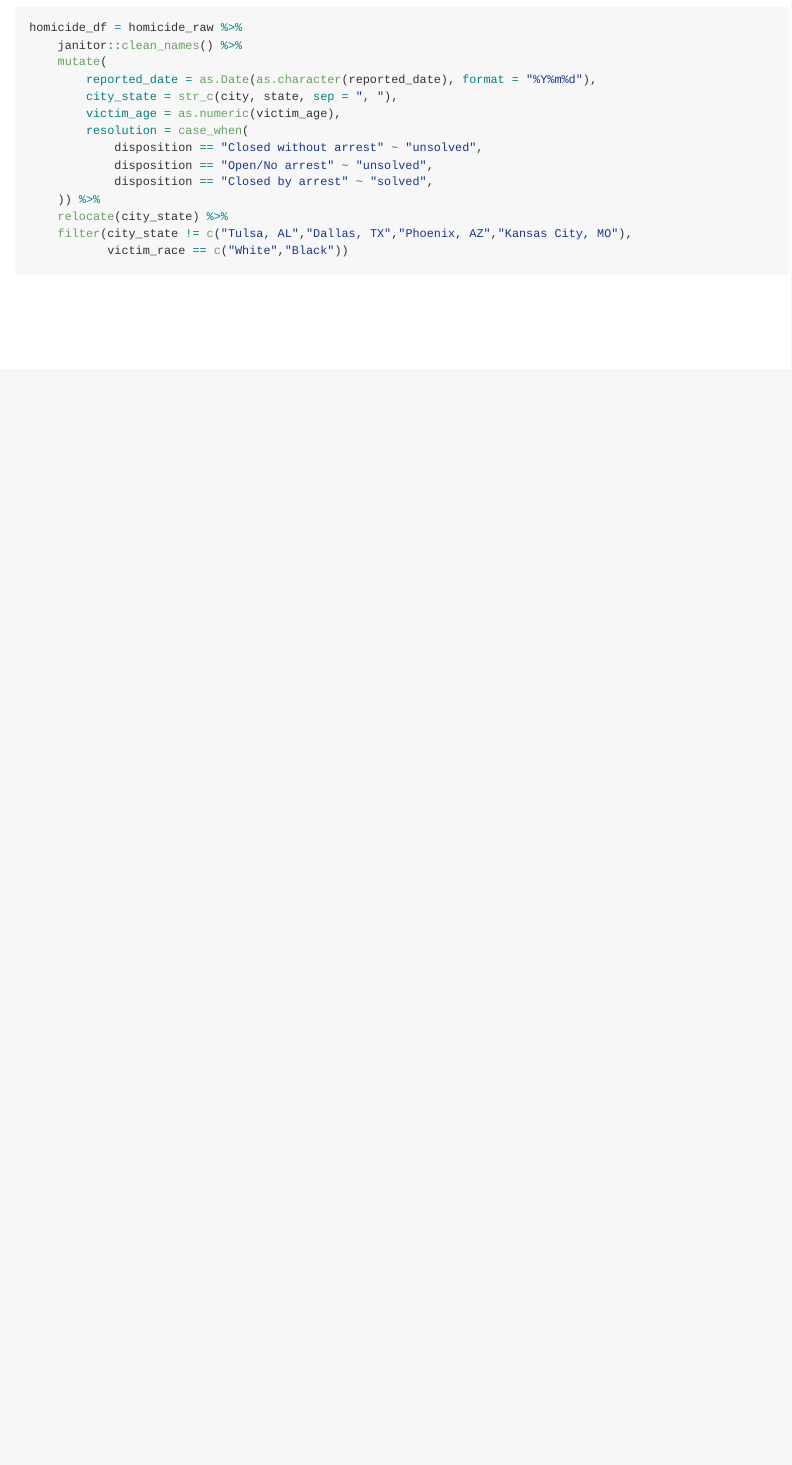
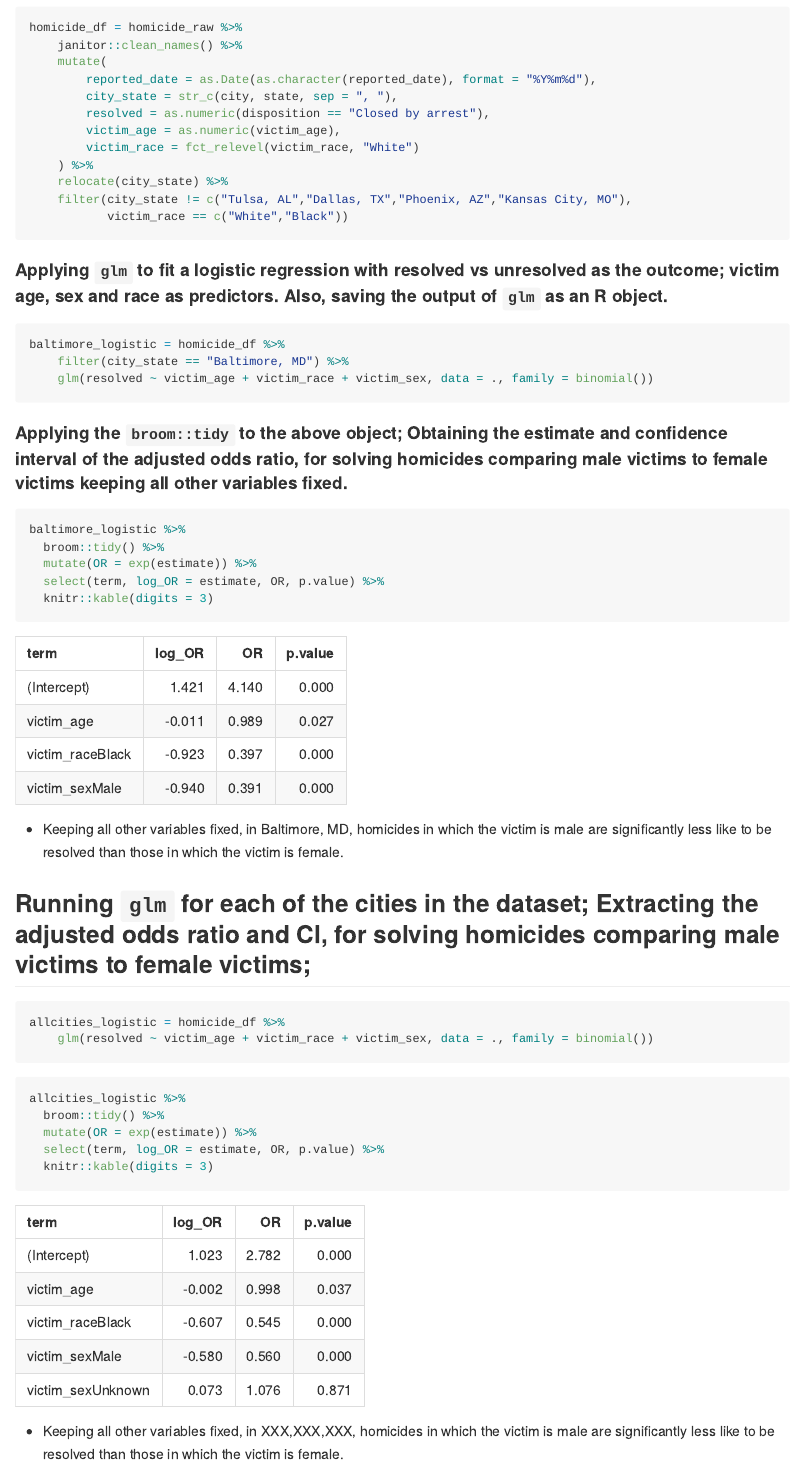
Before and after one commit to ZhengweiSong98/p8105_hw6_zs2539, an R Markdown document (p8105_hw6_zs2539.Rmd): the page in a window 1100 px wide, from 480 px down. The pictures show the output file p8105_hw6_zs2539.md that the author committed with the source, drawn offline in the style of GitHub; long lines of code are wrapped.

Commit message:
glm fit for baltimore data

````diff
--- a/p8105_hw6_zs2539.Rmd
+++ b/p8105_hw6_zs2539.Rmd
@@ -38,25 +38,47 @@ homicide_df = homicide_raw %>%
     mutate(
         reported_date = as.Date(as.character(reported_date), format = "%Y%m%d"),
         city_state = str_c(city, state, sep = ", "),
+        resolved = as.numeric(disposition == "Closed by arrest"),
         victim_age = as.numeric(victim_age),
-        resolution = case_when(
-            disposition == "Closed without arrest" ~ "unsolved",
-            disposition == "Open/No arrest" ~ "unsolved",
-            disposition == "Closed by arrest" ~ "solved",
-    )) %>%
+        victim_race = fct_relevel(victim_race, "White")
+    ) %>%
     relocate(city_state) %>%
     filter(city_state != c("Tulsa, AL","Dallas, TX","Phoenix, AZ","Kansas City, MO"),
            victim_race == c("White","Black"))
 ```
 
+#### Applying `glm` to fit a logistic regression with resolved vs unresolved as the outcome; victim age, sex and race as predictors. Also, saving the output of `glm` as an R object.
 ```{r, warning = FALSE, message=FALSE}
+baltimore_logistic = homicide_df %>%
+    filter(city_state == "Baltimore, MD") %>%
+    glm(resolved ~ victim_age + victim_race + victim_sex, data = ., family = binomial())
+```
 
+#### Applying the `broom::tidy` to the above object; Obtaining the estimate and confidence interval of the adjusted odds ratio, for solving homicides comparing male victims to female victims keeping all other variables fixed.
+```{r, warning = FALSE, message=FALSE}
+baltimore_logistic %>%
+  broom::tidy() %>%
+  mutate(OR = exp(estimate)) %>%
+  select(term, log_OR = estimate, OR, p.value) %>%
+  knitr::kable(digits = 3)
 ```
+* Keeping all other variables fixed, in Baltimore, MD, homicides in which the victim is male are significantly less like to be resolved than those in which the victim is female.
+
+## Running `glm` for each of the cities in the dataset; Extracting the adjusted odds ratio and CI, for solving homicides comparing male victims to female victims;
+```{r, warning = FALSE, message=FALSE}
+allcities_logistic = homicide_df %>%
+    glm(resolved ~ victim_age + victim_race + victim_sex, data = ., family = binomial())
+```
+
+```{r, warning = FALSE, message=FALSE}
+allcities_logistic %>%
+  broom::tidy() %>%
+  mutate(OR = exp(estimate)) %>%
+  select(term, log_OR = estimate, OR, p.value) %>%
+  knitr::kable(digits = 3)
+```
+* Keeping all other variables fixed, in XXX,XXX,XXX, homicides in which the victim is male are significantly less like to be resolved than those in which the victim is female.
 
 ```{r, warning = FALSE, message=FALSE}
 
 ```
-
-```{r, warning = FALSE, message=FALSE}
-
-```
````
Also changed, not shown: p8105_hw6_zs2539.md.
